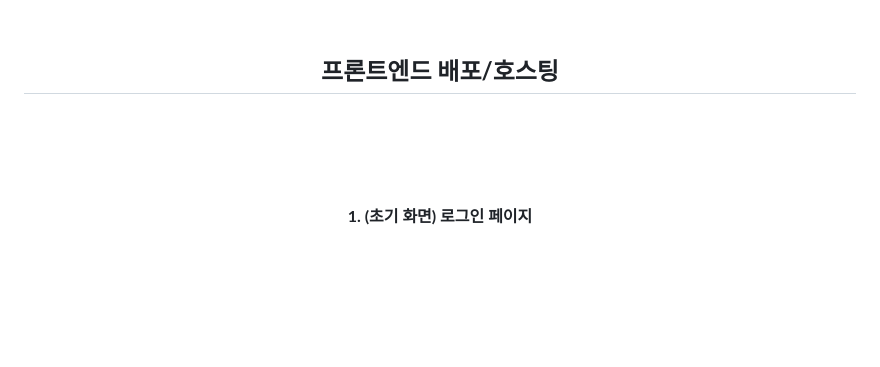
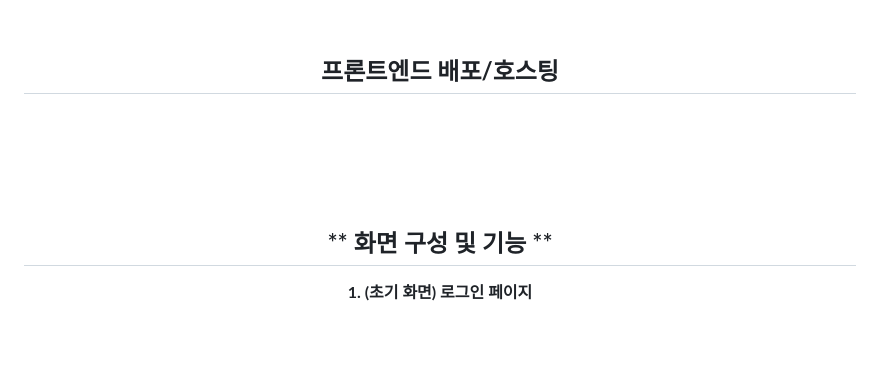
Before and after one commit to heohgoo/heohgoo.github.io, a Markdown page: README.md, the part around the change. GitHub-like rendering; blank space fills up the shorter version.

```diff
--- a/README.md
+++ b/README.md
@@ -47,6 +47,8 @@ http://heohgoo.github.io
 <br>
 
 <div align="center">
+
+## ** 화면 구성 및 기능 **
 
 **1. (초기 화면) 로그인 페이지**
 
```
